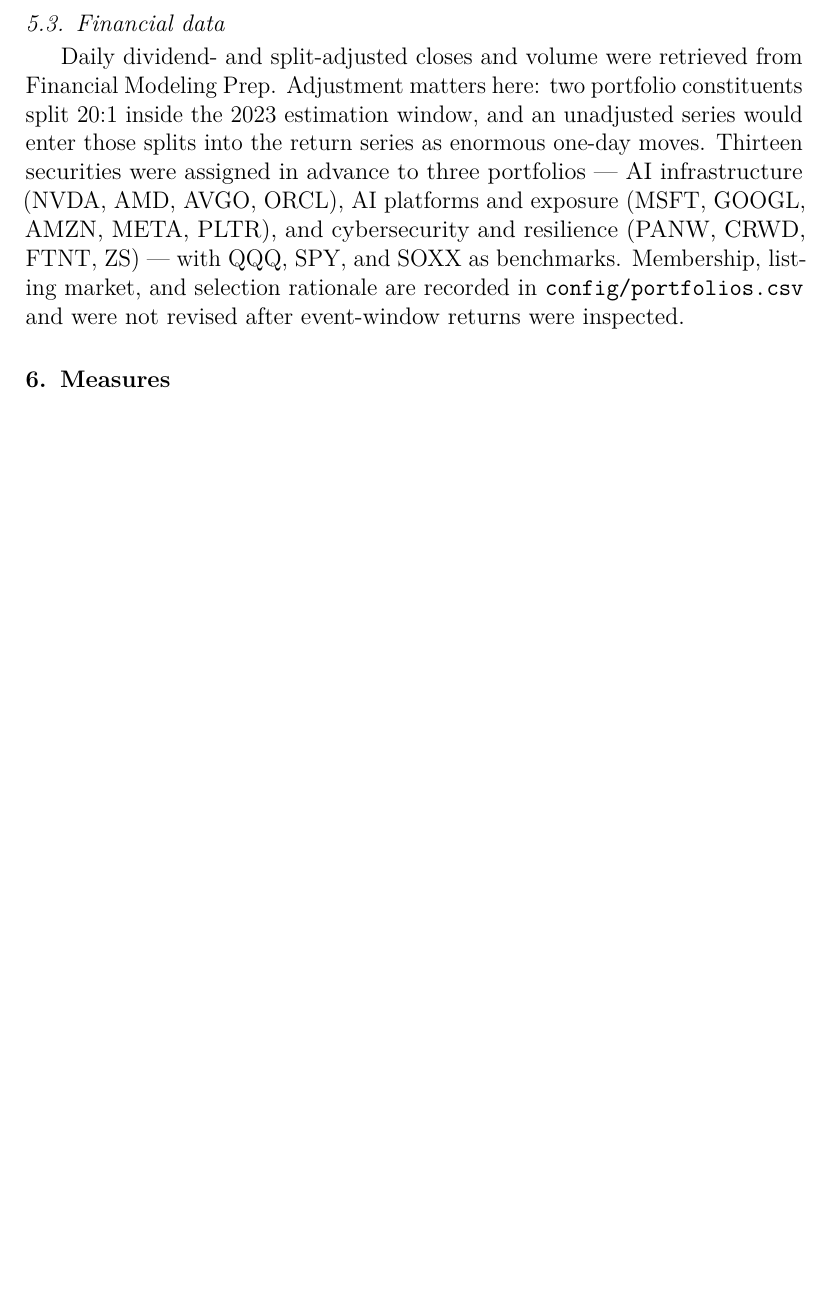
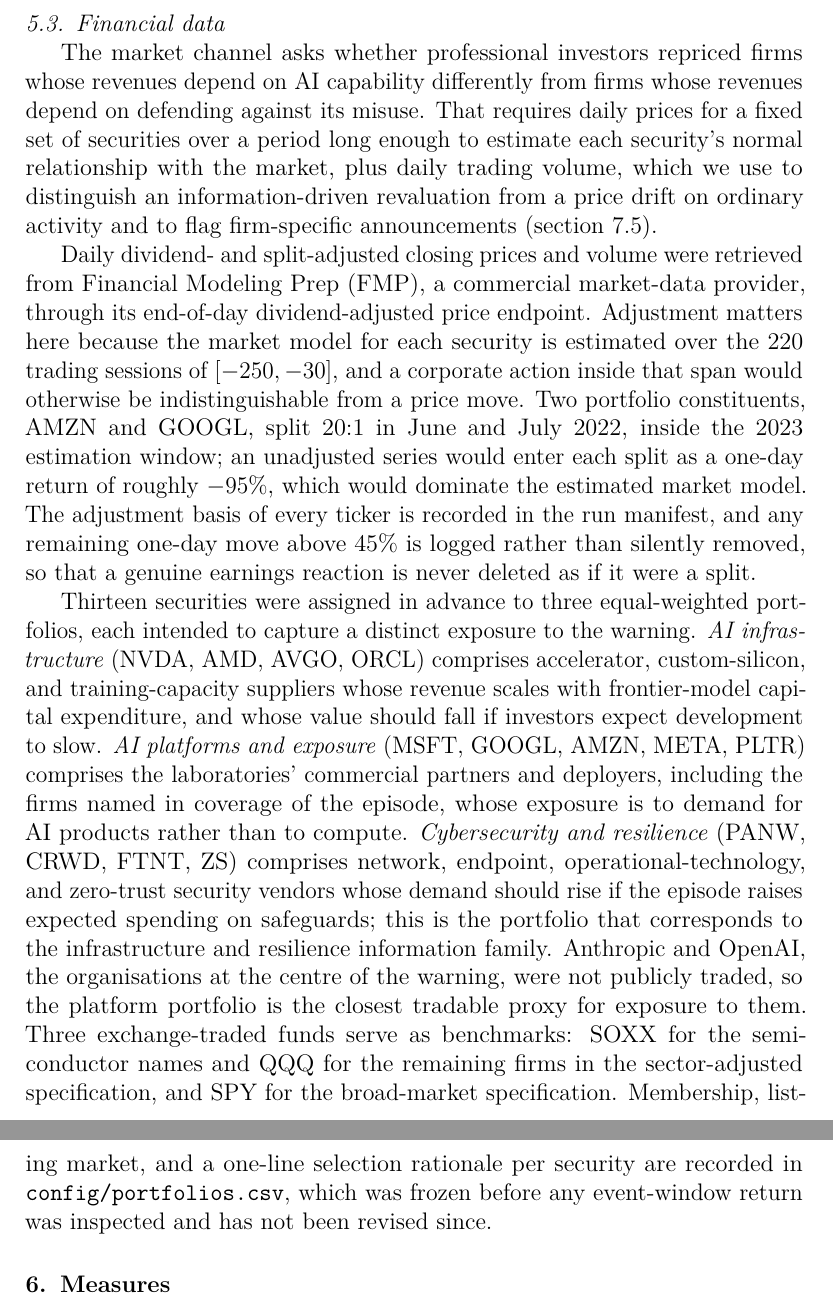
Before and after one commit to bnatc85/TH-GEE, a LaTeX paper (reproducibility/Extinction/main(1).tex): part of page 12 of 28 before the commit and two parts of pages 12 and 13 of 29 after it, the two joined at a grey line, cut so that both start at the same text, the shorter picture padded with empty space. Compiled offline with pdfLaTeX.

Commit message:
Manuscript: expand financial-data section
Explain why prices and volume are needed, what the FMP endpoint
provides, why the AMZN/GOOGL 20:1 splits matter for the 220-session
estimation window, how the split guard is logged, what exposure each
of the three portfolios is meant to capture, and how the three
benchmark ETFs are assigned across specifications.

Co-Authored-By: Claude Opus 5 (1M context) <noreply@anthropic.com>

```diff
--- a/reproducibility/Extinction/main(1).tex
+++ b/reproducibility/Extinction/main(1).tex
@@ -453,16 +453,48 @@
 
 \subsection{Financial data}
 
-Daily dividend- and split-adjusted closes and volume were retrieved from
-Financial Modeling Prep. Adjustment matters here: two portfolio constituents
-split 20:1 inside the 2023 estimation window, and an unadjusted series would
-enter those splits into the return series as enormous one-day moves. Thirteen
-securities were assigned in advance to three portfolios --- AI infrastructure
-(NVDA, AMD, AVGO, ORCL), AI platforms and exposure (MSFT, GOOGL, AMZN, META,
-PLTR), and cybersecurity and resilience (PANW, CRWD, FTNT, ZS) --- with QQQ,
-SPY, and SOXX as benchmarks. Membership, listing market, and selection rationale
-are recorded in \texttt{config/portfolios.csv} and were not revised after
-event-window returns were inspected.
+The market channel asks whether professional investors repriced firms whose
+revenues depend on AI capability differently from firms whose revenues depend
+on defending against its misuse. That requires daily prices for a fixed set of
+securities over a period long enough to estimate each security's normal
+relationship with the market, plus daily trading volume, which we use to
+distinguish an information-driven revaluation from a price drift on ordinary
+activity and to flag firm-specific announcements (\cref{sec:robust}).
+
+Daily dividend- and split-adjusted closing prices and volume were retrieved
+from Financial Modeling Prep (FMP), a commercial market-data provider, through
+its end-of-day dividend-adjusted price endpoint. Adjustment matters here
+because the market model for each security is estimated over the 220 trading
+sessions of $[-250,-30]$, and a corporate action inside that span would
+otherwise be indistinguishable from a price move. Two portfolio constituents,
+AMZN and GOOGL, split 20:1 in June and July 2022, inside the 2023 estimation
+window; an unadjusted series would enter each split as a one-day return of
+roughly $-95\%$, which would dominate the estimated market model. The
+adjustment basis of every ticker is recorded in the run manifest, and any
+remaining one-day move above 45\% is logged rather than silently removed, so
+that a genuine earnings reaction is never deleted as if it were a split.
+
+Thirteen securities were assigned in advance to three equal-weighted
+portfolios, each intended to capture a distinct exposure to the warning.
+\emph{AI infrastructure} (NVDA, AMD, AVGO, ORCL) comprises accelerator,
+custom-silicon, and training-capacity suppliers whose revenue scales with
+frontier-model capital expenditure, and whose value should fall if investors
+expect development to slow. \emph{AI platforms and exposure} (MSFT, GOOGL,
+AMZN, META, PLTR) comprises the laboratories' commercial partners and
+deployers, including the firms named in coverage of the episode, whose
+exposure is to demand for AI products rather than to compute. \emph{Cybersecurity
+and resilience} (PANW, CRWD, FTNT, ZS) comprises network, endpoint,
+operational-technology, and zero-trust security vendors whose demand should
+rise if the episode raises expected spending on safeguards; this is the
+portfolio that corresponds to the infrastructure and resilience information
+family. Anthropic and OpenAI, the organisations at the centre of the warning,
+were not publicly traded, so the platform portfolio is the closest tradable
+proxy for exposure to them. Three exchange-traded funds serve as benchmarks:
+SOXX for the semiconductor names and QQQ for the remaining firms in the
+sector-adjusted specification, and SPY for the broad-market specification.
+Membership, listing market, and a one-line selection rationale per security
+are recorded in \texttt{config/portfolios.csv}, which was frozen before any
+event-window return was inspected and has not been revised since.
 
 \section{Measures}
 
```
